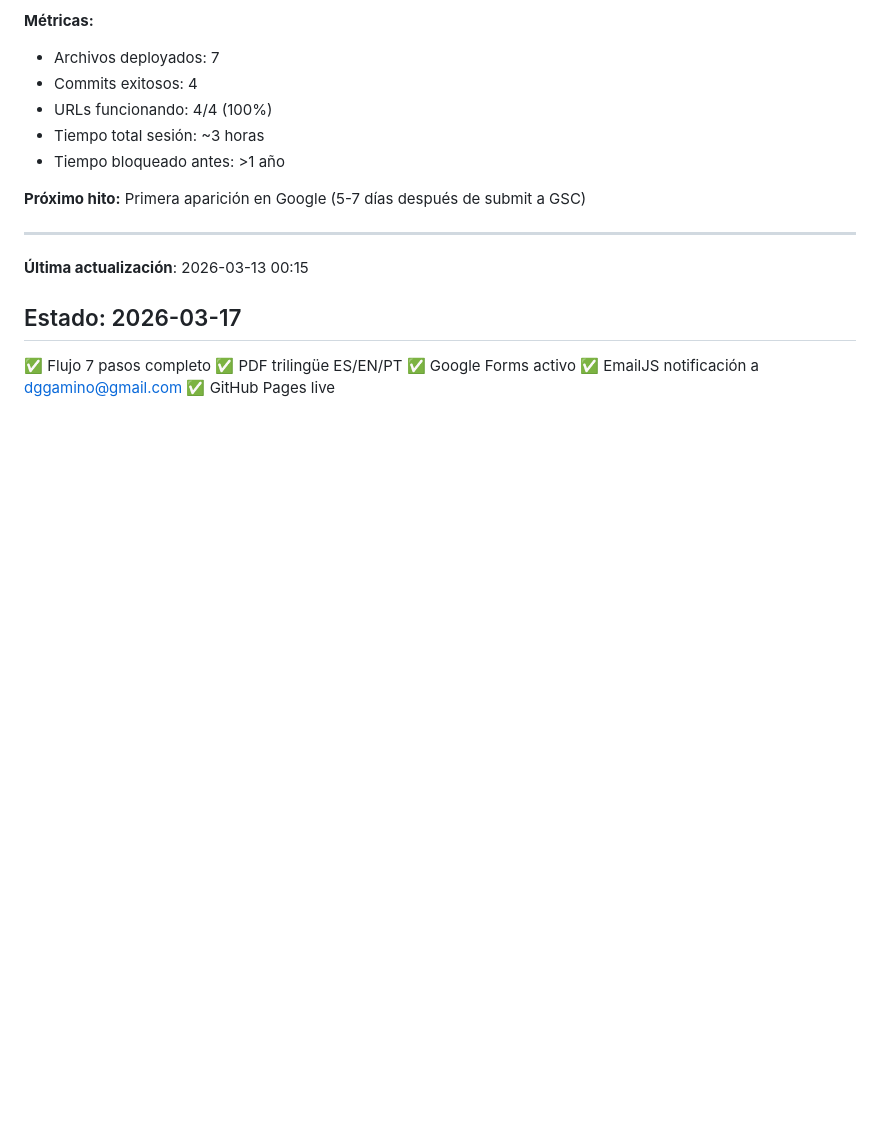
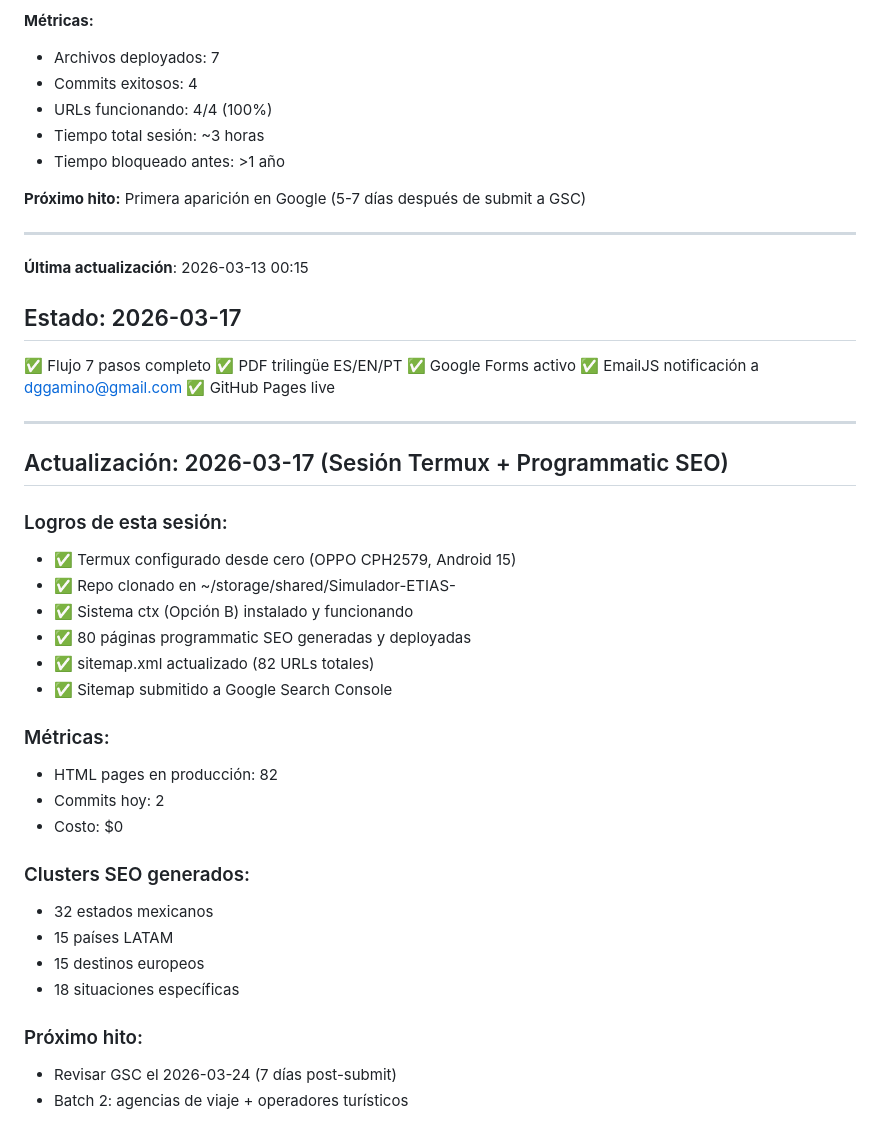
Before and after one commit to ConsultorETIAS/Simulador-ETIAS-, a Markdown page: AI_CONTEXT/ESTADO_ACTUAL.md, the part around the change. Rendered like a GitHub page; blank space fills up the shorter version.

Commit message:
docs: estado actual 2026-03-17 sesion programmatic SEO

```diff
--- a/AI_CONTEXT/ESTADO_ACTUAL.md
+++ b/AI_CONTEXT/ESTADO_ACTUAL.md
@@ -107,3 +107,30 @@ Primera aparición en Google (5-7 días después de submit a GSC)
 ✅ Google Forms activo
 ✅ EmailJS notificación a dggamino@gmail.com
 ✅ GitHub Pages live
+
+
+---
+## Actualización: 2026-03-17 (Sesión Termux + Programmatic SEO)
+
+### Logros de esta sesión:
+- ✅ Termux configurado desde cero (OPPO CPH2579, Android 15)
+- ✅ Repo clonado en ~/storage/shared/Simulador-ETIAS-
+- ✅ Sistema ctx (Opción B) instalado y funcionando
+- ✅ 80 páginas programmatic SEO generadas y deployadas
+- ✅ sitemap.xml actualizado (82 URLs totales)
+- ✅ Sitemap submitido a Google Search Console
+
+### Métricas:
+- HTML pages en producción: 82
+- Commits hoy: 2
+- Costo: $0
+
+### Clusters SEO generados:
+- 32 estados mexicanos
+- 15 países LATAM
+- 15 destinos europeos
+- 18 situaciones específicas
+
+### Próximo hito:
+- Revisar GSC el 2026-03-24 (7 días post-submit)
+- Batch 2: agencias de viaje + operadores turísticos
```
